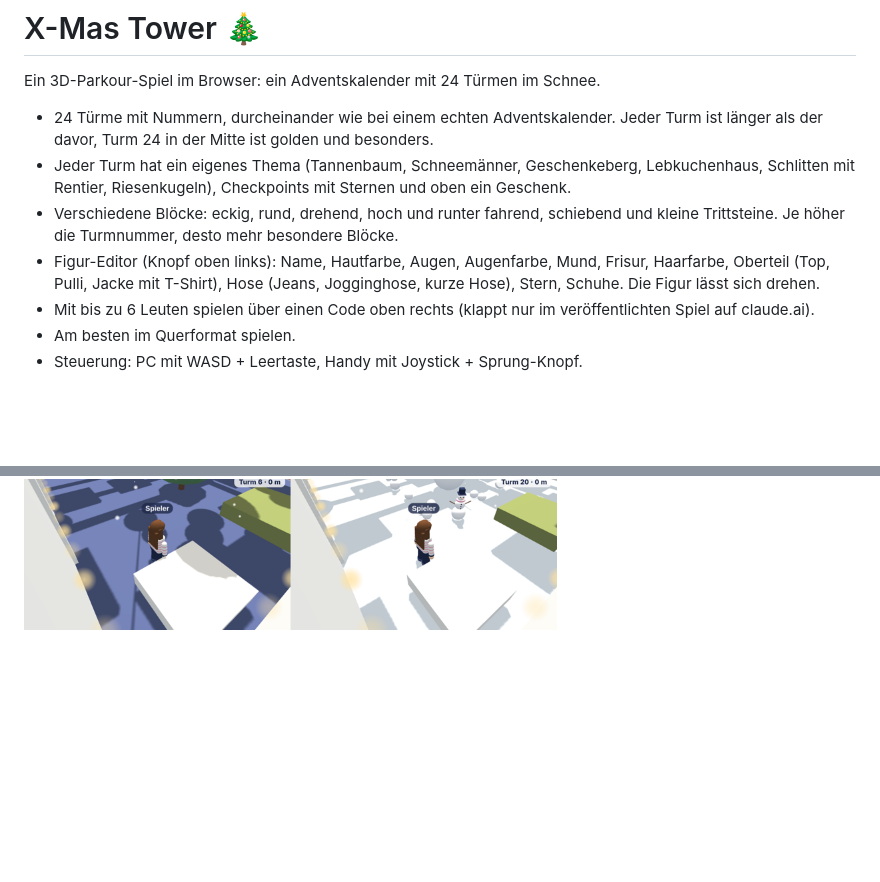
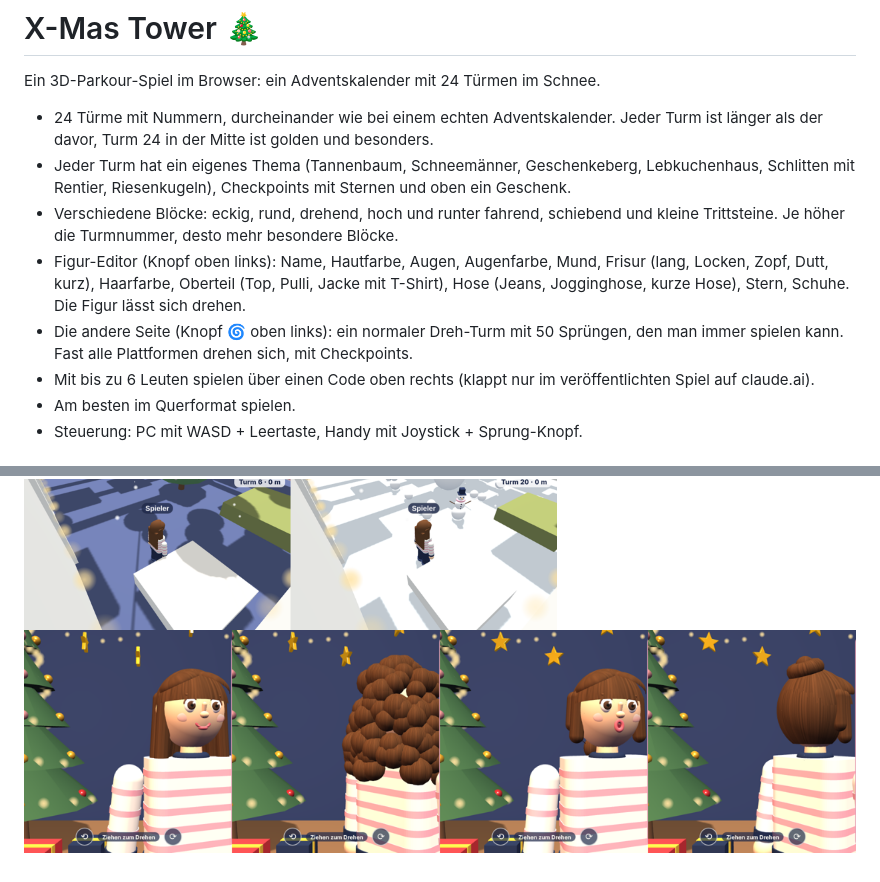
Before and after one commit to YvoBe/x-mas-tower, a Markdown page: README.md, 2 parts joined by grey strips. GitHub-like rendering; pictures changed too: bilder/frisuren.png (added); blank space fills up the shorter version.

Commit message:
Echtere Haare und Gesicht, Locken, Dreh-Turm auf der anderen Seite
Co-Authored-By: Claude Opus 5.5 <noreply@anthropic.com>
Claude-Session: https://claude.ai/code/session_01LShbU9wKxWgKUkRd58vmgU

```diff
--- a/README.md
+++ b/README.md
@@ -5,7 +5,8 @@ Ein 3D-Parkour-Spiel im Browser: ein Adventskalender mit 24 Türmen im Schnee.
 - 24 Türme mit Nummern, durcheinander wie bei einem echten Adventskalender. Jeder Turm ist länger als der davor, Turm 24 in der Mitte ist golden und besonders.
 - Jeder Turm hat ein eigenes Thema (Tannenbaum, Schneemänner, Geschenkeberg, Lebkuchenhaus, Schlitten mit Rentier, Riesenkugeln), Checkpoints mit Sternen und oben ein Geschenk.
 - Verschiedene Blöcke: eckig, rund, drehend, hoch und runter fahrend, schiebend und kleine Trittsteine. Je höher die Turmnummer, desto mehr besondere Blöcke.
-- Figur-Editor (Knopf oben links): Name, Hautfarbe, Augen, Augenfarbe, Mund, Frisur, Haarfarbe, Oberteil (Top, Pulli, Jacke mit T-Shirt), Hose (Jeans, Jogginghose, kurze Hose), Stern, Schuhe. Die Figur lässt sich drehen.
+- Figur-Editor (Knopf oben links): Name, Hautfarbe, Augen, Augenfarbe, Mund, Frisur (lang, Locken, Zopf, Dutt, kurz), Haarfarbe, Oberteil (Top, Pulli, Jacke mit T-Shirt), Hose (Jeans, Jogginghose, kurze Hose), Stern, Schuhe. Die Figur lässt sich drehen.
+- Die andere Seite (Knopf 🌀 oben links): ein normaler Dreh-Turm mit 50 Sprüngen, den man immer spielen kann. Fast alle Plattformen drehen sich, mit Checkpoints.
 - Mit bis zu 6 Leuten spielen über einen Code oben rechts (klappt nur im veröffentlichten Spiel auf claude.ai).
 - Am besten im Querformat spielen.
 - Steuerung: PC mit WASD + Leertaste, Handy mit Joystick + Sprung-Knopf.
@@ -21,3 +22,4 @@ Ganz oben im Code stehen `LAUF_TEMPO`, `SPRUNG_KRAFT`, `SCHWERKRAFT` und `AUSSEH
 ![Dorf](bilder/dorf-vorschau.png)
 ![Figur-Editor](bilder/editor-vorschau.png)
 ![Turm-Themen](bilder/turm-themen.png)
+![Frisuren](bilder/frisuren.png)
```
Also changed, not shown: 1 other file.
